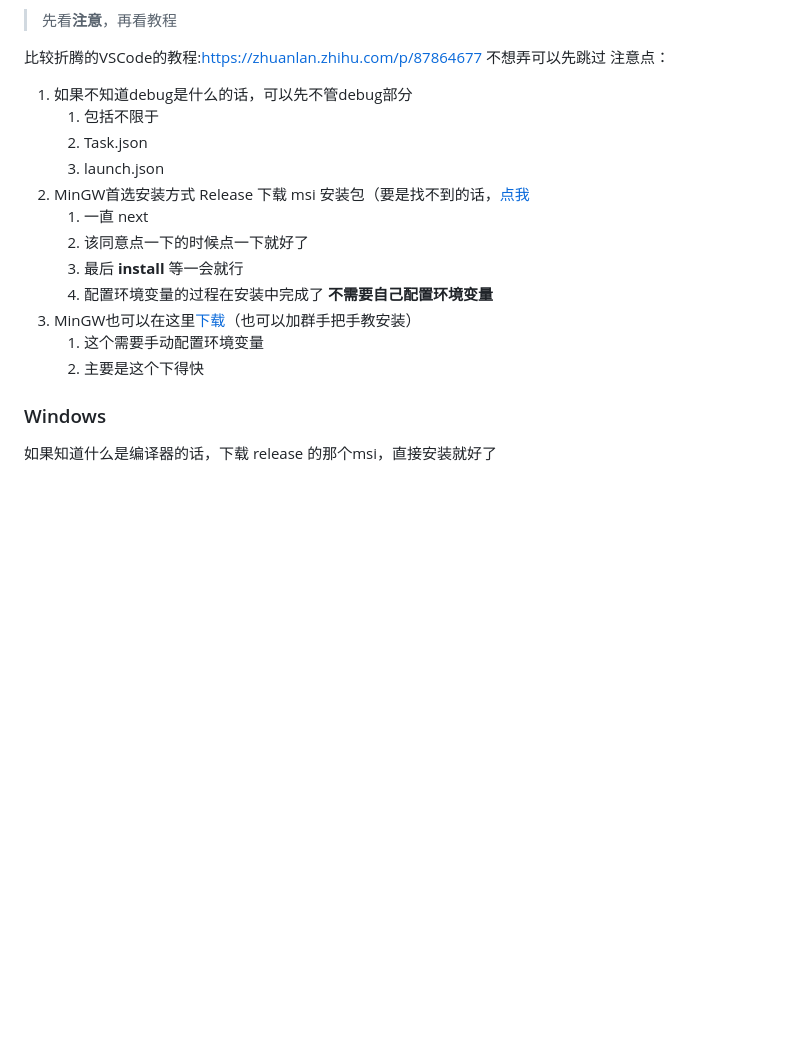
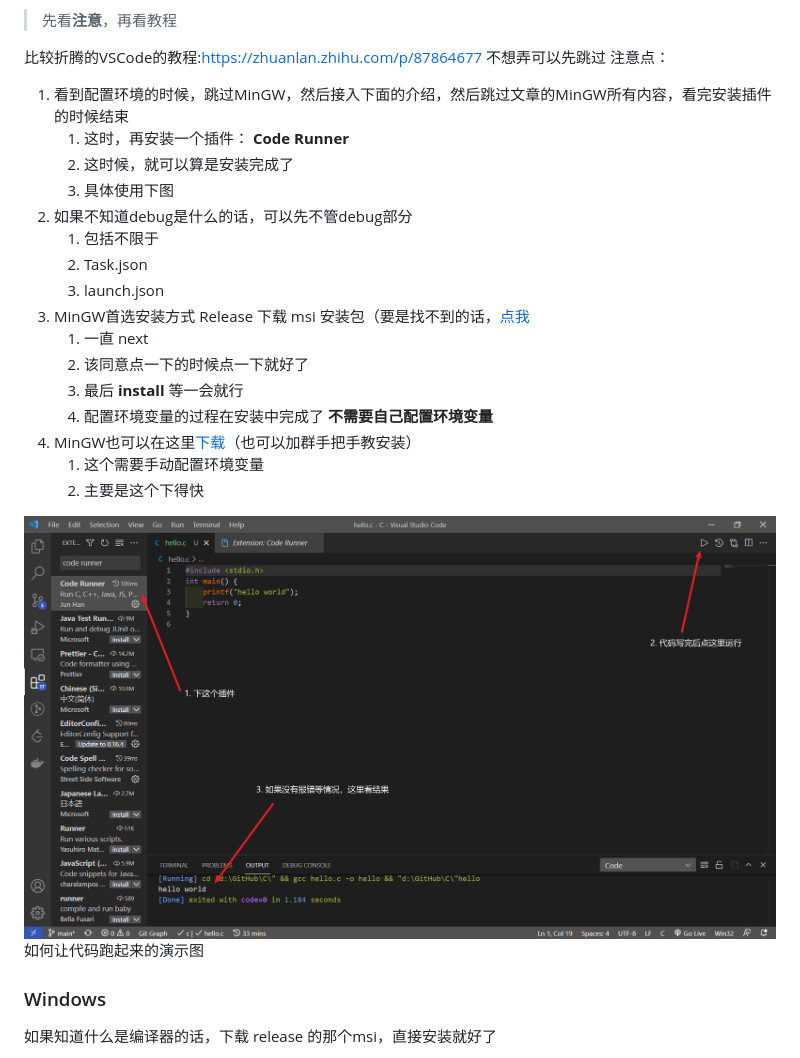
Before and after one commit to SCU-CS/C-Cpp, a Markdown page: README.md, the part around the change. Drawn GitHub-style; pictures changed too: images/Code-Runner.png (added); blank space fills up the shorter version.

Commit message:
Update VSCode Code-Runner

```diff
--- a/README.md
+++ b/README.md
@@ -29,19 +29,25 @@ The template of course repository
 
 比较折腾的VSCode的教程:<https://zhuanlan.zhihu.com/p/87864677>  不想弄可以先跳过
 注意点：
-1. 如果不知道debug是什么的话，可以先不管debug部分
+1. 看到配置环境的时候，跳过MinGW，然后接入下面的介绍，然后跳过文章的MinGW所有内容，看完安装插件的时候结束
+   1. 这时，再安装一个插件： **Code Runner**
+   2. 这时候，就可以算是安装完成了
+   3. 具体使用下图
+2. 如果不知道debug是什么的话，可以先不管debug部分
    1. 包括不限于
    2. Task.json
    3. launch.json
-2. MinGW首选安装方式 Release 下载 msi 安装包（要是找不到的话，[点我](https://github.com/SCU-CS/C-Cpp/releases/download/alpha/gcc-10.2.0-mingw-w64-8.0.0-r8-covscript.org.msi)
+3. MinGW首选安装方式 Release 下载 msi 安装包（要是找不到的话，[点我](https://github.com/SCU-CS/C-Cpp/releases/download/alpha/gcc-10.2.0-mingw-w64-8.0.0-r8-covscript.org.msi)
    1. 一直 next
    2. 该同意点一下的时候点一下就好了
    3. 最后 **install** 等一会就行
    4. 配置环境变量的过程在安装中完成了 **不需要自己配置环境变量**
-3. MinGW也可以在这里[下载](http://mirrors.covariant.cn/software/x86_64-8.1.0-release-posix-seh-rt_v6-rev0.7z)（也可以加群手把手教安装）
+4. MinGW也可以在这里[下载](http://mirrors.covariant.cn/software/x86_64-8.1.0-release-posix-seh-rt_v6-rev0.7z)（也可以加群手把手教安装）
    1. 这个需要手动配置环境变量
    2. 主要是这个下得快
 
+![Run-Code](images/Code-Runner.png)
+如何让代码跑起来的演示图
 
 ### Windows
 
```
